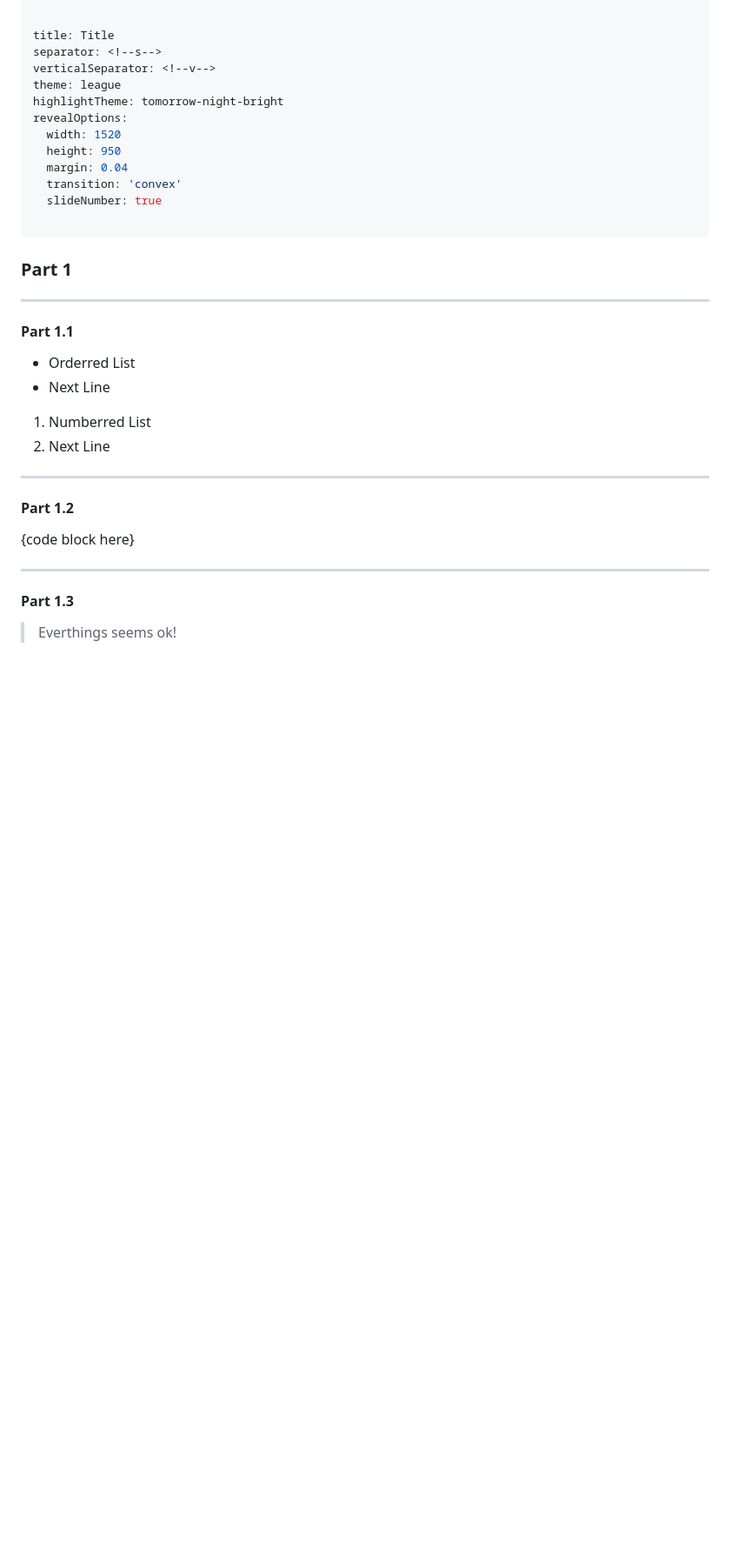
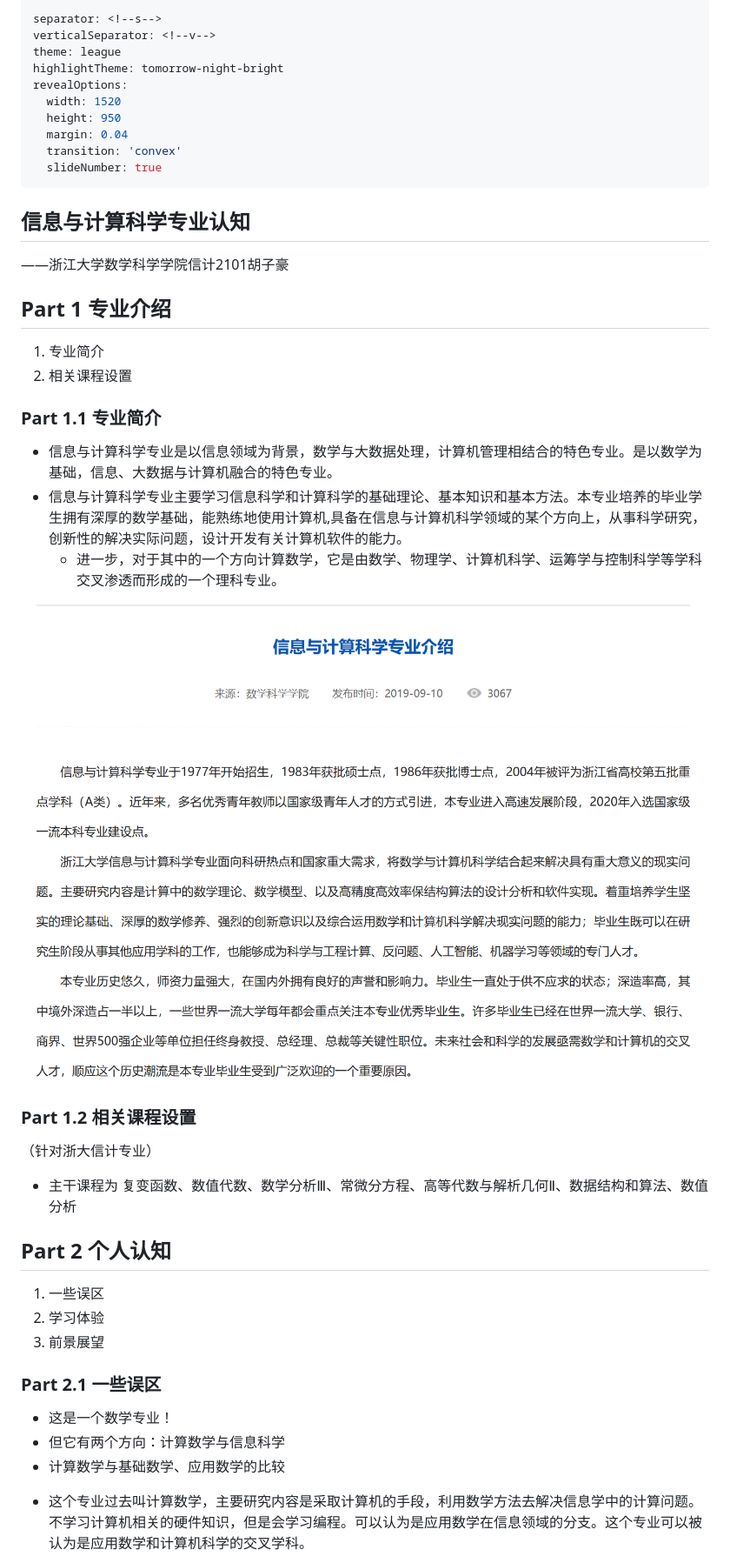
Before and after one commit to 321hu/Slides, a Markdown page: slides.md, the part around the change printed below. Shown: that part at 87% size. Drawn GitHub-style; pictures changed too: assets/1.png (added); blank space fills up the shorter version.

```diff
--- a/slides.md
+++ b/slides.md
@@ -1,6 +1,4 @@
 ---
-
-title: Title
 separator: <!--s-->
 verticalSeparator: <!--v-->
 theme: league
@@ -11,29 +9,57 @@ revealOptions:
   margin: 0.04
   transition: 'convex'
   slideNumber: true
-
 ---
 
-### Part 1
+## 信息与计算科学专业认知
 
----
+   ——浙江大学数学科学学院信计2101胡子豪
 
- #### Part 1.1
+<!--s-->
 
-- Orderred List
-- Next Line
+## Part 1 专业介绍
 
-1. Numberred List
-2. Next Line
+1. 专业简介
+2. 相关课程设置
 
-----
+<!--s-->
 
-#### Part 1.2
+### Part 1.1 专业简介
 
-{code block here}
+- 信息与计算科学专业是以信息领域为背景，数学与大数据处理，计算机管理相结合的特色专业。是以数学为基础，信息、大数据与计算机融合的特色专业。
+- 信息与计算科学专业主要学习信息科学和计算科学的基础理论、基本知识和基本方法。本专业培养的毕业学生拥有深厚的数学基础，能熟练地使用计算机,具备在信息与计算机科学领域的某个方向上，从事科学研究，创新性的解决实际问题，设计开发有关计算机软件的能力。
+  - 进一步，对于其中的一个方向计算数学，它是由数学、物理学、计算机科学、运筹学与控制科学等学科交叉渗透而形成的一个理科专业。
 
-----
 
-#### Part 1.3
+<!--v-->
 
-> Everthings seems ok!
+<img src="./assets/1.png" style="zoom: 80%;" />
+
+<!--v-->
+
+### Part 1.2 相关课程设置
+（针对浙大信计专业）
+- 主干课程为 复变函数、数值代数、数学分析Ⅲ、常微分方程、高等代数与解析几何Ⅱ、数据结构和算法、数值分析
+
+<!--s-->
+
+## Part 2 个人认知
+
+1. 一些误区
+2. 学习体验
+3. 前景展望
+
+<!--s-->
+
+### Part 2.1 一些误区
+
+- 这是一个数学专业！
+- 但它有两个方向：计算数学与信息科学
+- 计算数学与基础数学、应用数学的比较
+
+<!--v-->
+
+- 这个专业过去叫计算数学，主要研究内容是采取计算机的手段，利用数学方法去解决信息学中的计算问题。不学习计算机相关的硬件知识，但是会学习编程。可以认为是应用数学在信息领域的分支。这个专业可以被认为是应用数学和计算机科学的交叉学科。
+
+<!--v-->
+
```
Also changed, not shown: other parts of slides.md (+27 -0 lines), ppt.md (added, +19 -0 lines), slides/assets/1.png (added), 3 other files.
